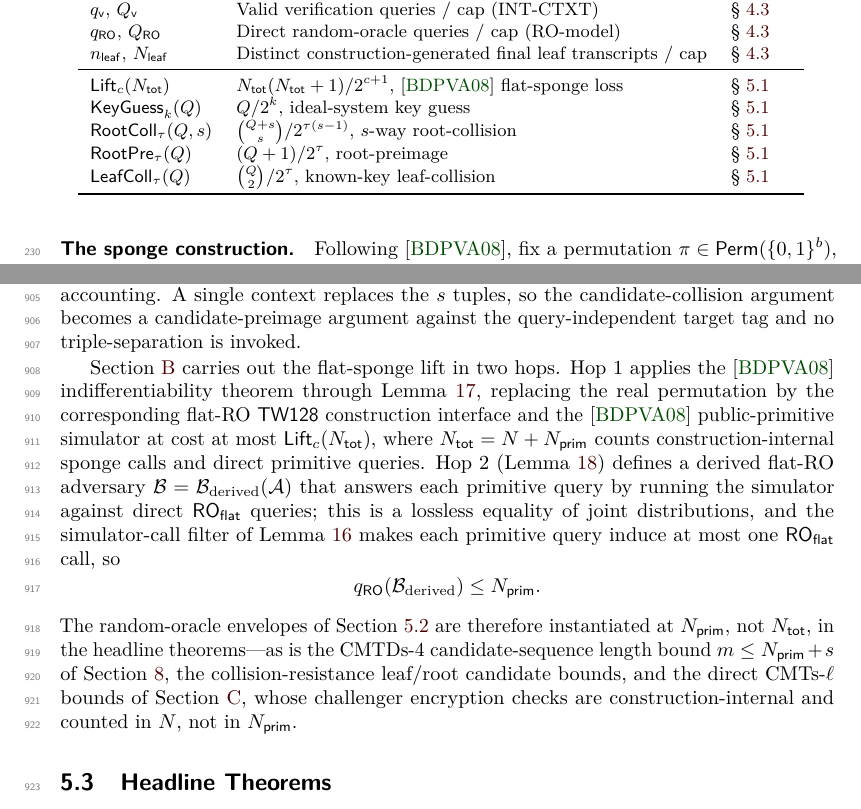
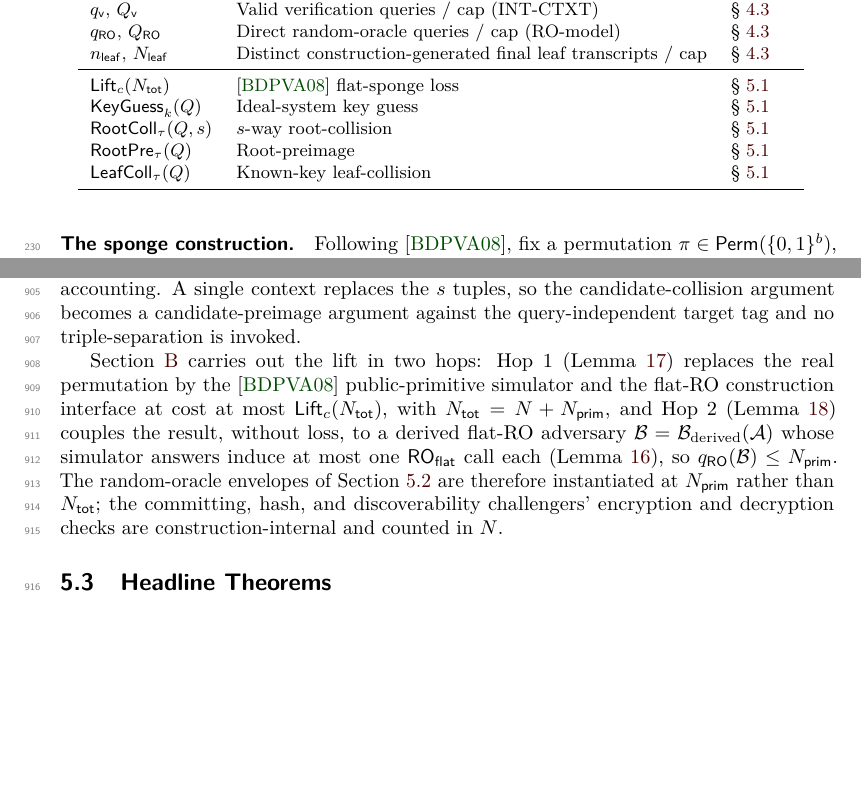
Before and after one commit to codahale/treewrap, a LaTeX document (paper/main.tex, which reads paper/sections/02-preliminaries.tex, paper/sections/05-main-results.tex): two parts of pages 6 and 24 of 69, joined at a grey line, cut so that both start at the same text, the shorter picture padded with empty space. Compiled offline with pdfLaTeX.

Commit message:
Reduce Section 5 density: slim the notation table and lift sketch
The five loss-term closed forms appeared both in the notation table and,
with their interpretation, in the loss-terms subsection that the table
points to as their definition. Drop the formulas from the table, leaving
it a symbol index and keeping the single definitional home in Sec.
loss-terms. Compress the lift sketch, which re-derived Appendix B's two
hops in full, to a pointer that names the two lemmas and the resulting
qRO <= N_prim instantiation.

```diff
--- a/paper/sections/02-preliminaries.tex
+++ b/paper/sections/02-preliminaries.tex
@@ -74,11 +74,11 @@ loss terms in \Cref{sec:loss-terms}.
     $\qRO$, $\QRO$ & Direct random-oracle queries / cap (RO-model)    & \cref{sec:resources} \\
     $\nleaf$, $\Nleaf$ & Distinct construction-generated final leaf transcripts / cap & \cref{sec:resources} \\
     \midrule
-    $\Lift_c(\Ntot)$        & $\Ntot(\Ntot+1) / 2^{c+1}$, \cite{BDPV08} flat-sponge loss   & \cref{sec:loss-terms} \\
-    $\KeyGuess_k(Q)$        & $Q / 2^k$, ideal-system key guess                       & \cref{sec:loss-terms} \\
-    $\RootColl_\tau(Q, s)$  & $\binom{Q+s}{s} / 2^{\tau(s-1)}$, $s$-way root-collision & \cref{sec:loss-terms} \\
-    $\RootPre_\tau(Q)$      & $(Q+1) / 2^{\tau}$, root-preimage                        & \cref{sec:loss-terms} \\
-    $\LeafColl_\tau(Q)$     & $\binom{Q}{2} / 2^{\tau}$, known-key leaf-collision      & \cref{sec:loss-terms} \\
+    $\Lift_c(\Ntot)$        & \cite{BDPV08} flat-sponge loss   & \cref{sec:loss-terms} \\
+    $\KeyGuess_k(Q)$        & Ideal-system key guess           & \cref{sec:loss-terms} \\
+    $\RootColl_\tau(Q, s)$  & $s$-way root-collision           & \cref{sec:loss-terms} \\
+    $\RootPre_\tau(Q)$      & Root-preimage                    & \cref{sec:loss-terms} \\
+    $\LeafColl_\tau(Q)$     & Known-key leaf-collision         & \cref{sec:loss-terms} \\
     \bottomrule
   \end{tabular}
   \caption{Resource caps and loss terms.}
--- a/paper/sections/05-main-results.tex
+++ b/paper/sections/05-main-results.tex
@@ -185,29 +185,19 @@ candidate-preimage argument against the query-independent target tag
 and no triple-separation is invoked.
 \label{sec:lift-sketch}
 
-\Cref{app:flat-sponge-lift} carries out the flat-sponge lift in two
-hops. Hop~1 applies the \cite{BDPV08} indifferentiability theorem
-through \Cref{lem:lift-bound}, replacing the real permutation by the
-corresponding flat-RO \TW{} construction interface and the \cite{BDPV08}
-public-primitive simulator at cost at most $\Lift_c(\Ntot)$, where
-$\Ntot = N + \Nprim$ counts construction-internal sponge calls and
-direct primitive queries. Hop~2 (\Cref{lem:derived-adversary}) defines a
+\Cref{app:flat-sponge-lift} carries out the lift in two hops: Hop~1
+(\Cref{lem:lift-bound}) replaces the real permutation by the \cite{BDPV08}
+public-primitive simulator and the flat-RO construction interface at cost
+at most $\Lift_c(\Ntot)$, with $\Ntot = N + \Nprim$, and Hop~2
+(\Cref{lem:derived-adversary}) couples the result, without loss, to a
 derived flat-RO adversary
-$\mathcal{B} = \mathcal{B}_{\text{derived}}(\mathcal{A})$ that answers
-each primitive query by running the simulator against direct $\ROflat$
-queries; this is a lossless equality of joint distributions, and the
-simulator-call filter of \Cref{lem:sim-ro-call-filter} makes each
-primitive query induce at most one $\ROflat$ call, so
-\[
-  \qRO(\mathcal{B}_{\text{derived}}) \leq \Nprim.
-\]
-The random-oracle envelopes of \Cref{sec:thms-pp} are therefore
-instantiated at $\Nprim$, not $\Ntot$, in the headline theorems---as is
-the CMTDs-4 candidate-sequence length bound $m \leq \Nprim + s$ of
-\Cref{sec:cmtds3}, the collision-resistance leaf/root candidate bounds, and the
-direct CMTs-$\ell$ bounds of
-\Cref{app:committing-transfer}, whose challenger encryption checks are
-construction-internal and counted in $N$, not in $\Nprim$.
+$\mathcal{B} = \mathcal{B}_{\text{derived}}(\mathcal{A})$ whose simulator
+answers induce at most one $\ROflat$ call each
+(\Cref{lem:sim-ro-call-filter}), so $\qRO(\mathcal{B}) \leq \Nprim$. The
+random-oracle envelopes of \Cref{sec:thms-pp} are therefore instantiated
+at $\Nprim$ rather than $\Ntot$; the committing, hash, and discoverability
+challengers' encryption and decryption checks are construction-internal
+and counted in $N$.
 
 \subsection{Headline Theorems}
 \label{sec:headline}
```
Also changed, not shown: paper/main.pdf.
